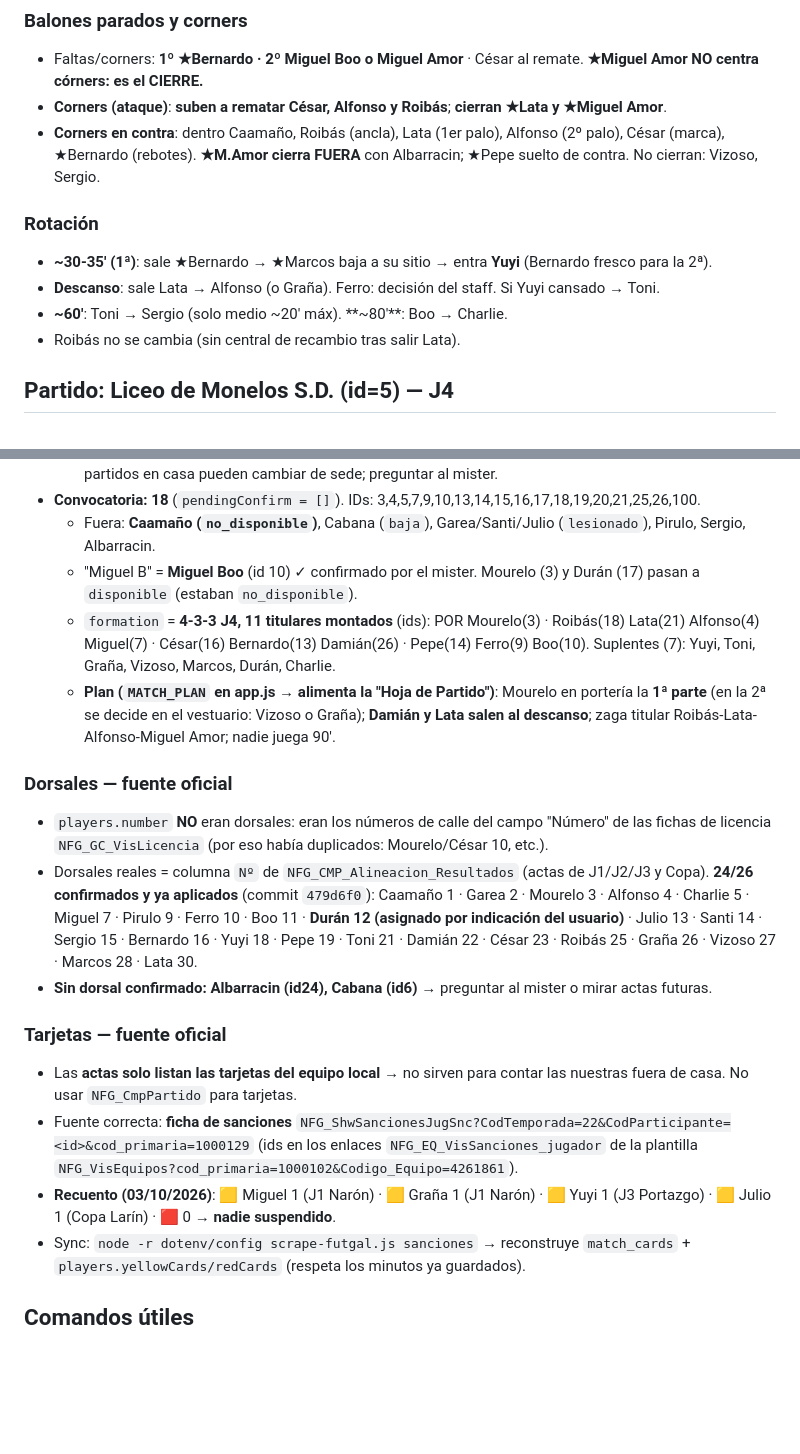
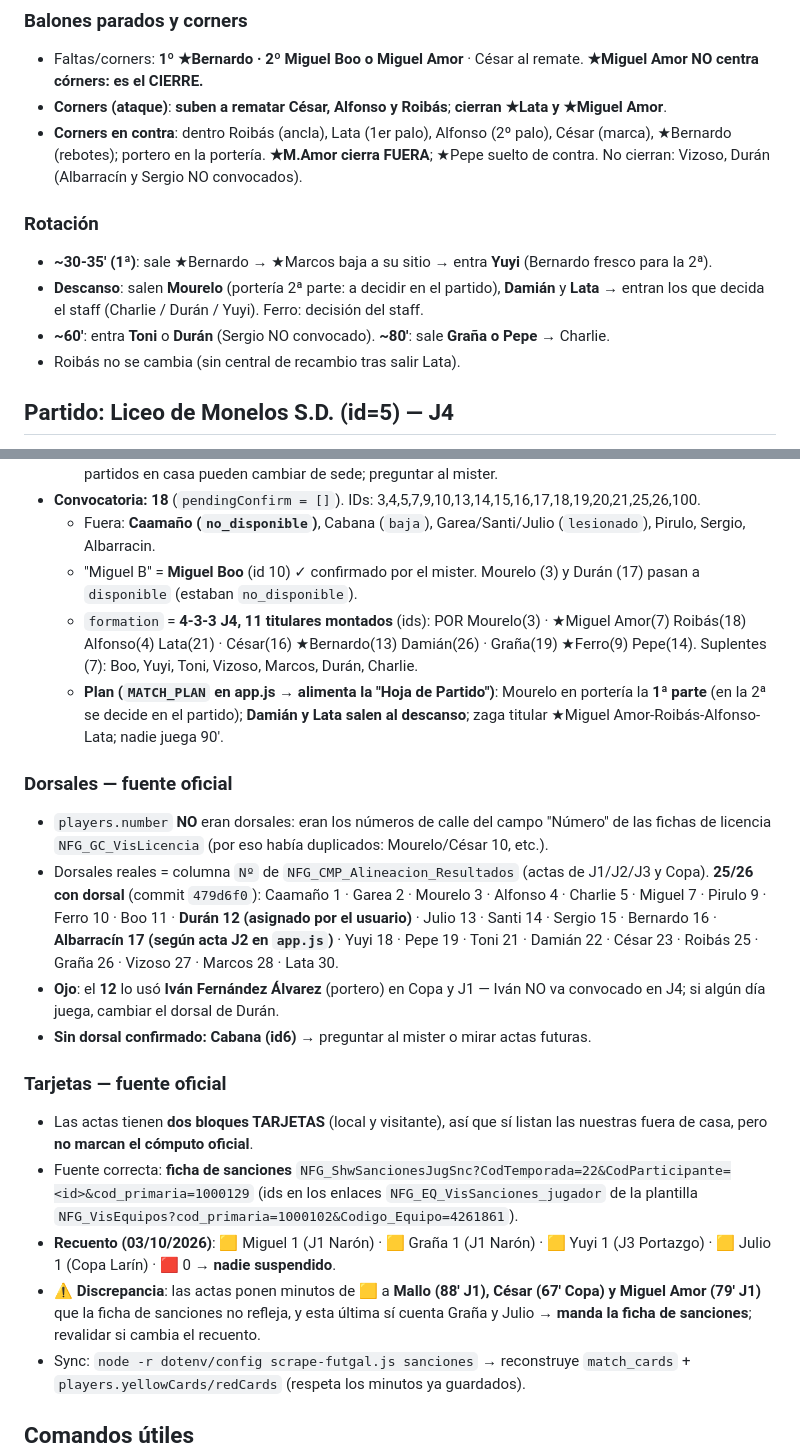
Before and after one commit to fnaveira/sada-cf-portal, a Markdown page: AGENTS.md, 2 parts joined by grey strips. GitHub-like rendering; blank space fills up the shorter version.

Commit message:
docs: AGENTS alineado con J4 — XI final (Graña), rotación 2ª parte, corners en contra, Albarracín 17 y discrepancia de tarjetas

```diff
--- a/AGENTS.md
+++ b/AGENTS.md
@@ -48,12 +48,12 @@
 ### Balones parados y corners
 - Faltas/corners: **1º ★Bernardo · 2º Miguel Boo o Miguel Amor** · César al remate. **★Miguel Amor NO centra córners: es el CIERRE.**
 - **Corners (ataque)**: **suben a rematar César, Alfonso y Roibás**; **cierran ★Lata y ★Miguel Amor**.
-- **Corners en contra**: dentro Caamaño, Roibás (ancla), Lata (1er palo), Alfonso (2º palo), César (marca), ★Bernardo (rebotes). **★M.Amor cierra FUERA** con Albarracin; ★Pepe suelto de contra. No cierran: Vizoso, Sergio.
+- **Corners en contra**: dentro Roibás (ancla), Lata (1er palo), Alfonso (2º palo), César (marca), ★Bernardo (rebotes); portero en la portería. **★M.Amor cierra FUERA**; ★Pepe suelto de contra. No cierran: Vizoso, Durán (Albarracín y Sergio NO convocados).
 
 ### Rotación
 - **~30-35' (1ª)**: sale ★Bernardo → ★Marcos baja a su sitio → entra **Yuyi** (Bernardo fresco para la 2ª).
-- **Descanso**: sale Lata → Alfonso (o Graña). Ferro: decisión del staff. Si Yuyi cansado → Toni.
-- **~60'**: Toni → Sergio (solo medio ~20' máx). **~80'**: Boo → Charlie.
+- **Descanso**: salen **Mourelo** (portería 2ª parte: a decidir en el partido), **Damián** y **Lata** → entran los que decida el staff (Charlie / Durán / Yuyi). Ferro: decisión del staff.
+- **~60'**: entra **Toni** o **Durán** (Sergio NO convocado). **~80'**: sale **Graña o Pepe** → Charlie.
 - Roibás no se cambia (sin central de recambio tras salir Lata).
 
 ## Partido: Liceo de Monelos S.D. (id=5) — J4
@@ -62,18 +62,20 @@
 - **Convocatoria: 18** (`pendingConfirm = []`). IDs: 3,4,5,7,9,10,13,14,15,16,17,18,19,20,21,25,26,100.
   - Fuera: **Caamaño (`no_disponible`)**, Cabana (`baja`), Garea/Santi/Julio (`lesionado`), Pirulo, Sergio, Albarracin.
   - "Miguel B" = **Miguel Boo** (id 10) ✓ confirmado por el mister. Mourelo (3) y Durán (17) pasan a `disponible` (estaban `no_disponible`).
-  - `formation` = **4-3-3 J4, 11 titulares montados** (ids): POR Mourelo(3) · Roibás(18) Lata(21) Alfonso(4) Miguel(7) · César(16) Bernardo(13) Damián(26) · Pepe(14) Ferro(9) Boo(10). Suplentes (7): Yuyi, Toni, Graña, Vizoso, Marcos, Durán, Charlie.
-  - **Plan (`MATCH_PLAN` en app.js → alimenta la "Hoja de Partido")**: Mourelo en portería la **1ª parte** (en la 2ª se decide en el vestuario: Vizoso o Graña); **Damián y Lata salen al descanso**; zaga titular Roibás-Lata-Alfonso-Miguel Amor; nadie juega 90'.
+  - `formation` = **4-3-3 J4, 11 titulares montados** (ids): POR Mourelo(3) · ★Miguel Amor(7) Roibás(18) Alfonso(4) Lata(21) · César(16) ★Bernardo(13) Damián(26) · Graña(19) ★Ferro(9) Pepe(14). Suplentes (7): Boo, Yuyi, Toni, Vizoso, Marcos, Durán, Charlie.
+  - **Plan (`MATCH_PLAN` en app.js → alimenta la "Hoja de Partido")**: Mourelo en portería la **1ª parte** (en la 2ª se decide en el partido); **Damián y Lata salen al descanso**; zaga titular ★Miguel Amor-Roibás-Alfonso-Lata; nadie juega 90'.
 
 ### Dorsales — fuente oficial
 - `players.number` **NO** eran dorsales: eran los números de calle del campo "Número" de las fichas de licencia `NFG_GC_VisLicencia` (por eso había duplicados: Mourelo/César 10, etc.).
-- Dorsales reales = columna `Nº` de `NFG_CMP_Alineacion_Resultados` (actas de J1/J2/J3 y Copa). **24/26 confirmados y ya aplicados** (commit `479d6f0`): Caamaño 1 · Garea 2 · Mourelo 3 · Alfonso 4 · Charlie 5 · Miguel 7 · Pirulo 9 · Ferro 10 · Boo 11 · **Durán 12 (asignado por indicación del usuario)** · Julio 13 · Santi 14 · Sergio 15 · Bernardo 16 · Yuyi 18 · Pepe 19 · Toni 21 · Damián 22 · César 23 · Roibás 25 · Graña 26 · Vizoso 27 · Marcos 28 · Lata 30.
-- **Sin dorsal confirmado: Albarracin (id24), Cabana (id6)** → preguntar al mister o mirar actas futuras.
+- Dorsales reales = columna `Nº` de `NFG_CMP_Alineacion_Resultados` (actas de J1/J2/J3 y Copa). **25/26 con dorsal** (commit `479d6f0`): Caamaño 1 · Garea 2 · Mourelo 3 · Alfonso 4 · Charlie 5 · Miguel 7 · Pirulo 9 · Ferro 10 · Boo 11 · **Durán 12 (asignado por el usuario)** · Julio 13 · Santi 14 · Sergio 15 · Bernardo 16 · **Albarracín 17 (según acta J2 en `app.js`)** · Yuyi 18 · Pepe 19 · Toni 21 · Damián 22 · César 23 · Roibás 25 · Graña 26 · Vizoso 27 · Marcos 28 · Lata 30.
+- **Ojo**: el **12** lo usó **Iván Fernández Álvarez** (portero) en Copa y J1 — Iván NO va convocado en J4; si algún día juega, cambiar el dorsal de Durán.
+- **Sin dorsal confirmado: Cabana (id6)** → preguntar al mister o mirar actas futuras.
 
 ### Tarjetas — fuente oficial
-- Las **actas solo listan las tarjetas del equipo local** → no sirven para contar las nuestras fuera de casa. No usar `NFG_CmpPartido` para tarjetas.
+- Las actas tienen **dos bloques TARJETAS** (local y visitante), así que sí listan las nuestras fuera de casa, pero **no marcan el cómputo oficial**.
 - Fuente correcta: **ficha de sanciones** `NFG_ShwSancionesJugSnc?CodTemporada=22&CodParticipante=<id>&cod_primaria=1000129` (ids en los enlaces `NFG_EQ_VisSanciones_jugador` de la plantilla `NFG_VisEquipos?cod_primaria=1000102&Codigo_Equipo=4261861`).
 - **Recuento (03/10/2026)**: 🟨 Miguel 1 (J1 Narón) · 🟨 Graña 1 (J1 Narón) · 🟨 Yuyi 1 (J3 Portazgo) · 🟨 Julio 1 (Copa Larín) · 🟥 0 → **nadie suspendido**.
+- **⚠ Discrepancia**: las actas ponen minutos de 🟨 a **Mallo (88' J1), César (67' Copa) y Miguel Amor (79' J1)** que la ficha de sanciones no refleja, y esta última sí cuenta Graña y Julio → **manda la ficha de sanciones**; revalidar si cambia el recuento.
 - Sync: `node -r dotenv/config scrape-futgal.js sanciones` → reconstruye `match_cards` + `players.yellowCards/redCards` (respeta los minutos ya guardados).
 
 ## Comandos útiles
```
